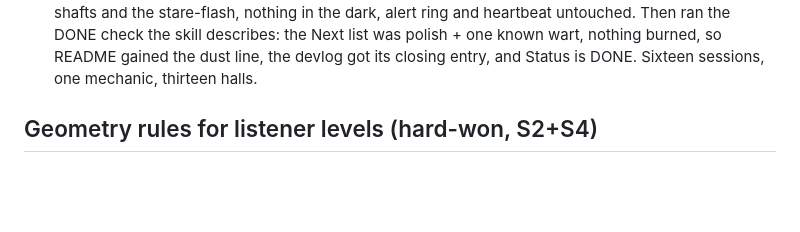
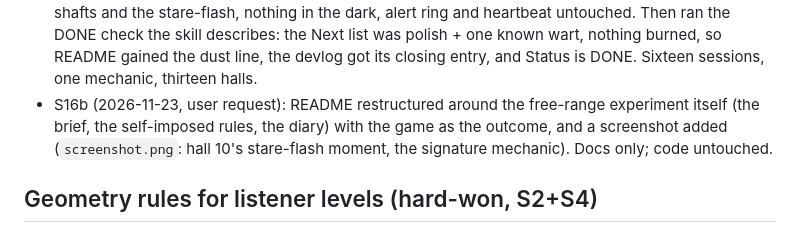
Before and after one commit to AngeloGalav/let-him-cook, a Markdown page: NOTES.md, the part around the change. Rendered like a GitHub page; blank space fills up the shorter version.

```diff
--- a/NOTES.md
+++ b/NOTES.md
@@ -308,6 +308,10 @@ sizes, determinism and actual drift).
   known wart, nothing burned, so README gained the dust line, the devlog got
   its closing entry, and Status is DONE. Sixteen sessions, one mechanic,
   thirteen halls.
+- S16b (2026-11-23, user request): README restructured around the free-range
+  experiment itself (the brief, the self-imposed rules, the diary) with the
+  game as the outcome, and a screenshot added (`screenshot.png`: hall 10's
+  stare-flash moment, the signature mechanic). Docs only; code untouched.
 
 ## Geometry rules for listener levels (hard-won, S2+S4)
 - Beam from a guard reaches rows ±2 (dy=2: dx=±3 in wedge; dy=3 unreachable).
```
Also changed, not shown: README.md (+51 -12 lines), screenshot.png (added).
